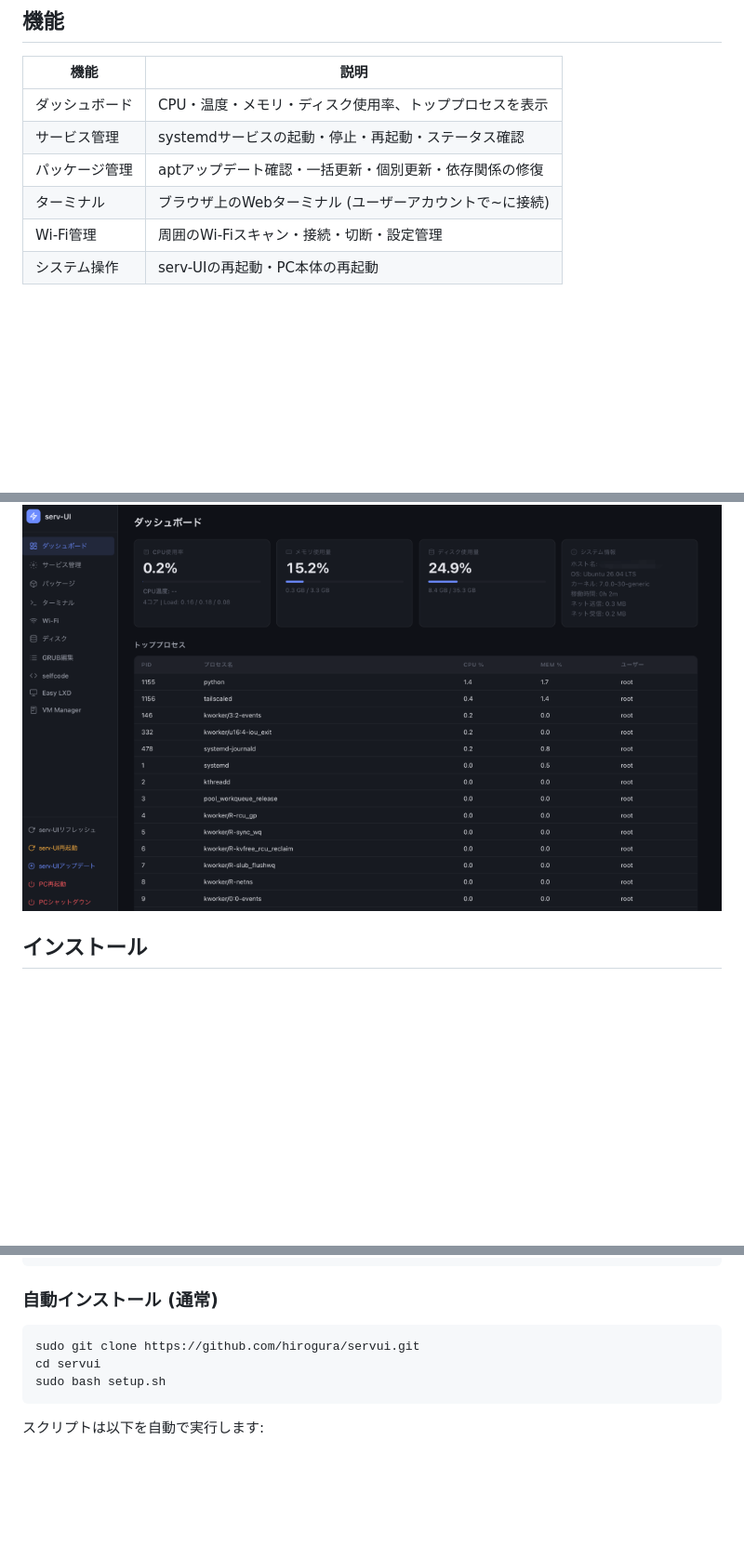
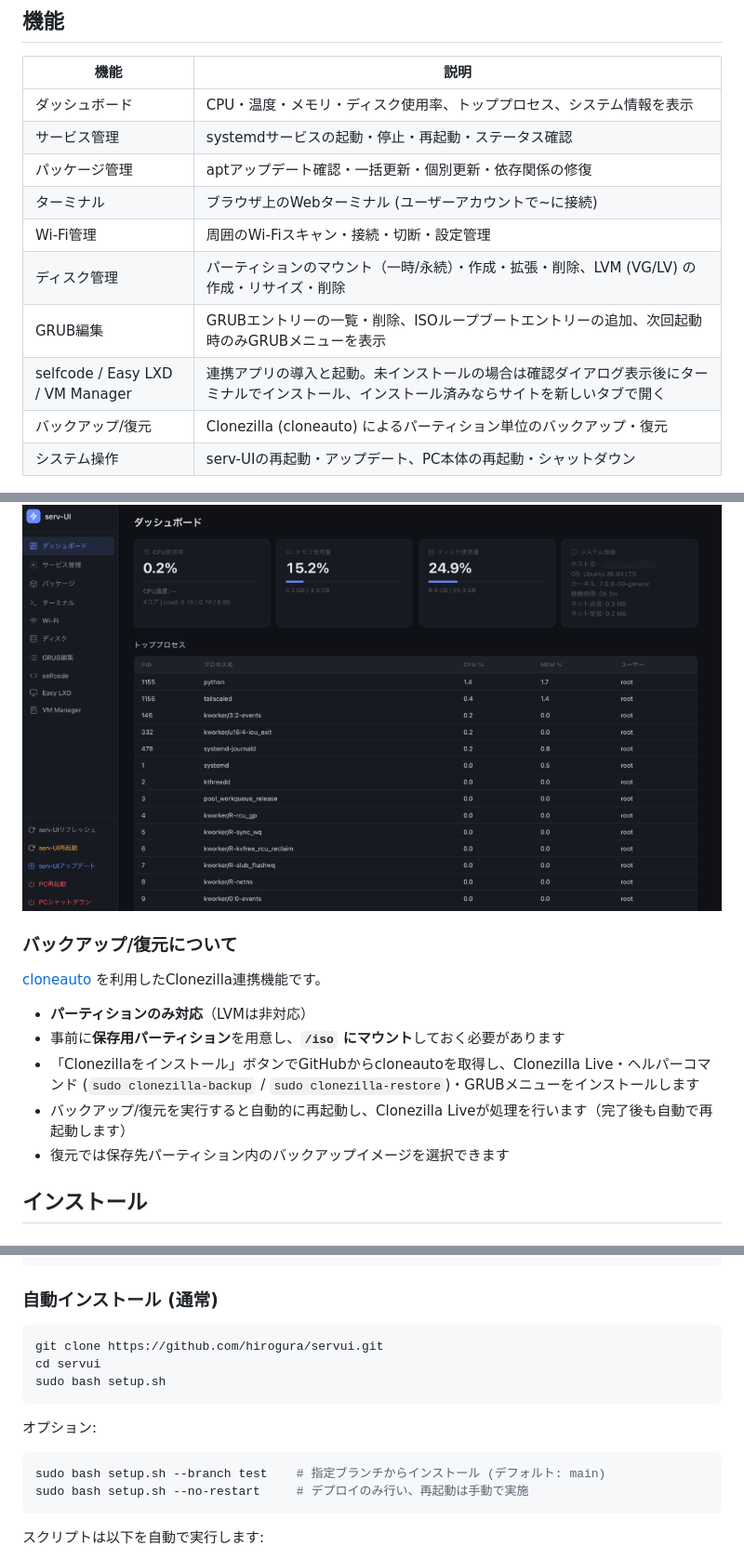
Before and after one commit to hirogura/servui, a Markdown page: README.md, 3 parts joined by grey strips. Shown at 93% size. Drawn GitHub-style; blank space fills up the shorter version.

Commit message:
READMEを現状の機能に合わせて更新

````diff
--- a/README.md
+++ b/README.md
@@ -6,14 +6,28 @@ Webベースのサーバー管理ツール。Tailscale内のHTTPS経由でアク
 
 | 機能 | 説明 |
 |------|------|
-| ダッシュボード | CPU・温度・メモリ・ディスク使用率、トッププロセスを表示 |
+| ダッシュボード | CPU・温度・メモリ・ディスク使用率、トッププロセス、システム情報を表示 |
 | サービス管理 | systemdサービスの起動・停止・再起動・ステータス確認 |
 | パッケージ管理 | aptアップデート確認・一括更新・個別更新・依存関係の修復 |
 | ターミナル | ブラウザ上のWebターミナル (ユーザーアカウントで~に接続) |
 | Wi-Fi管理 | 周囲のWi-Fiスキャン・接続・切断・設定管理 |
-| システム操作 | serv-UIの再起動・PC本体の再起動 |
+| ディスク管理 | パーティションのマウント（一時/永続）・作成・拡張・削除、LVM (VG/LV) の作成・リサイズ・削除 |
+| GRUB編集 | GRUBエントリーの一覧・削除、ISOループブートエントリーの追加、次回起動時のみGRUBメニューを表示 |
+| selfcode / Easy LXD / VM Manager | 連携アプリの導入と起動。未インストールの場合は確認ダイアログ表示後にターミナルでインストール、インストール済みならサイトを新しいタブで開く |
+| バックアップ/復元 | Clonezilla (cloneauto) によるパーティション単位のバックアップ・復元 |
+| システム操作 | serv-UIの再起動・アップデート、PC本体の再起動・シャットダウン |
 
 ![ロゴ画像](image-ph.png)
+
+### バックアップ/復元について
+
+[cloneauto](https://github.com/hirogura/cloneauto) を利用したClonezilla連携機能です。
+
+- **パーティションのみ対応**（LVMは非対応）
+- 事前に**保存用パーティション**を用意し、**`/iso` にマウント**しておく必要があります
+- 「Clonezillaをインストール」ボタンでGitHubからcloneautoを取得し、Clonezilla Live・ヘルパーコマンド (`sudo clonezilla-backup` / `sudo clonezilla-restore`)・GRUBメニューをインストールします
+- バックアップ/復元を実行すると自動的に再起動し、Clonezilla Liveが処理を行います（完了後も自動で再起動します）
+- 復元では保存先パーティション内のバックアップイメージを選択できます
 
 ## インストール
 
@@ -39,9 +53,16 @@ bash ubsv.sh
 ### 自動インストール (通常)
 
 ```bash
-sudo git clone https://github.com/hirogura/servui.git
+git clone https://github.com/hirogura/servui.git
 cd servui
 sudo bash setup.sh
+```
+
+オプション:
+
+```bash
+sudo bash setup.sh --branch test    # 指定ブランチからインストール (デフォルト: main)
+sudo bash setup.sh --no-restart     # デプロイのみ行い、再起動は手動で実施
 ```
 
 スクリプトは以下を自動で実行します:
````
Also changed, not shown: other parts of README.md (+3 -0 lines).
